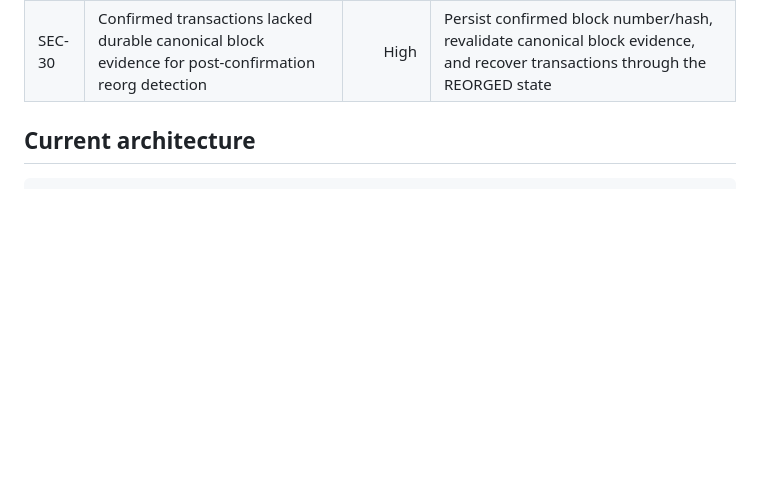
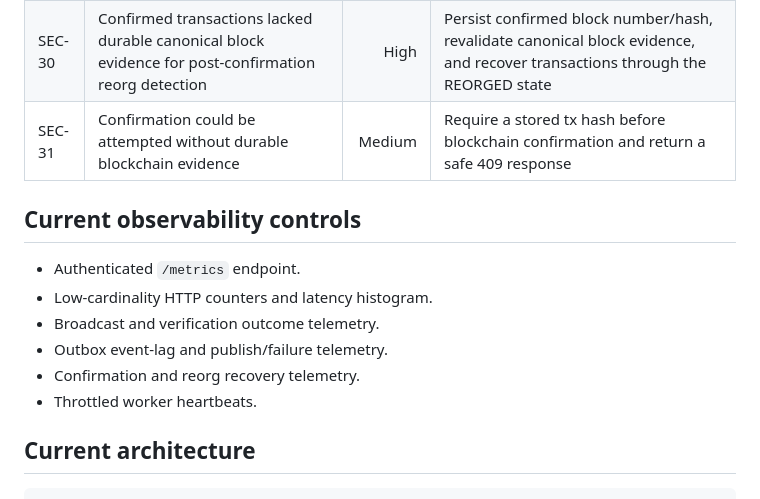
Before and after one commit to Aayush09900/Blockchain-transcation-service-lab, a Markdown page: SECURITY-TEST-REPORT.md, the part around the change. Drawn GitHub-style; blank space fills up the shorter version.

Commit message:
Record confirmation and observability controls

```diff
--- a/SECURITY-TEST-REPORT.md
+++ b/SECURITY-TEST-REPORT.md
@@ -53,6 +53,16 @@ The repository was re-checked across:
 | SEC-28 | Concurrent submit/claim errors could be reported as blockchain broadcast ambiguity | Medium | Broadcast-ambiguity wrapping is now limited to actual broadcast and post-broadcast persistence failures; initial BROADCASTING claim errors propagate unchanged |
 | SEC-29 | Single-RPC dependency and concurrent signer calls could create availability or nonce-collision risk | High | Added multi-RPC FallbackProvider support and process-local NonceManager serialization; distributed nonce coordination remains a deployment requirement |
 | SEC-30 | Confirmed transactions lacked durable canonical block evidence for post-confirmation reorg detection | High | Persist confirmed block number/hash, revalidate canonical block evidence, and recover transactions through the REORGED state |
+| SEC-31 | Confirmation could be attempted without durable blockchain evidence | Medium | Require a stored tx hash before blockchain confirmation and return a safe 409 response |
+
+## Current observability controls
+
+- Authenticated `/metrics` endpoint.
+- Low-cardinality HTTP counters and latency histogram.
+- Broadcast and verification outcome telemetry.
+- Outbox event-lag and publish/failure telemetry.
+- Confirmation and reorg recovery telemetry.
+- Throttled worker heartbeats.
 
 ## Current architecture
 
```
